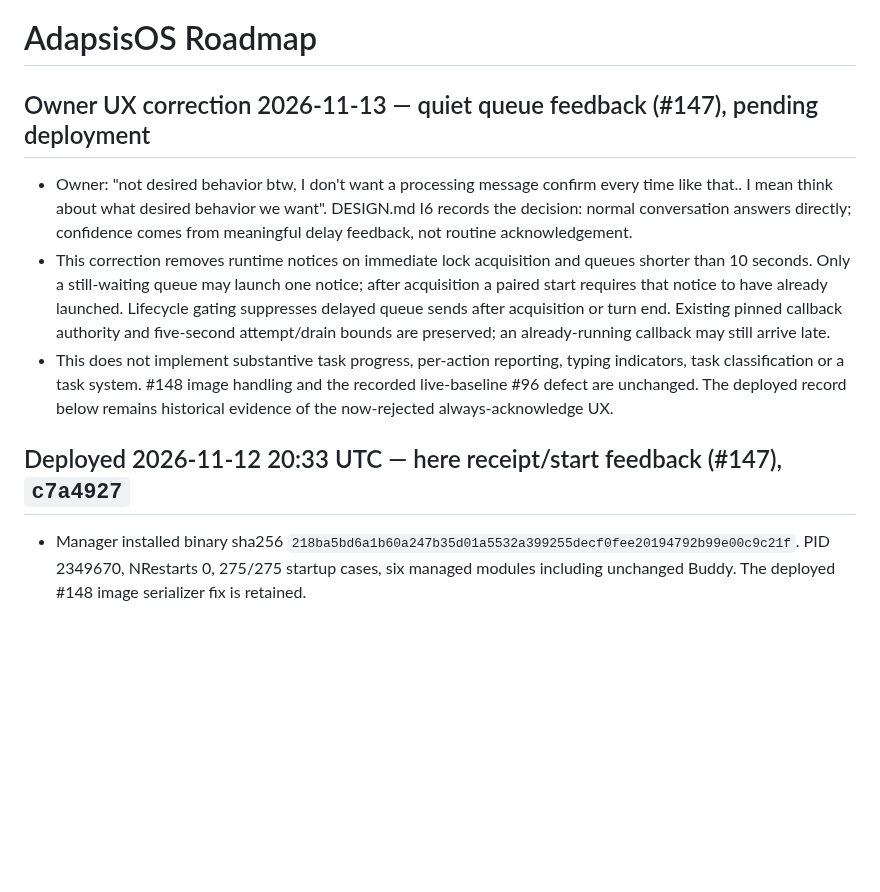
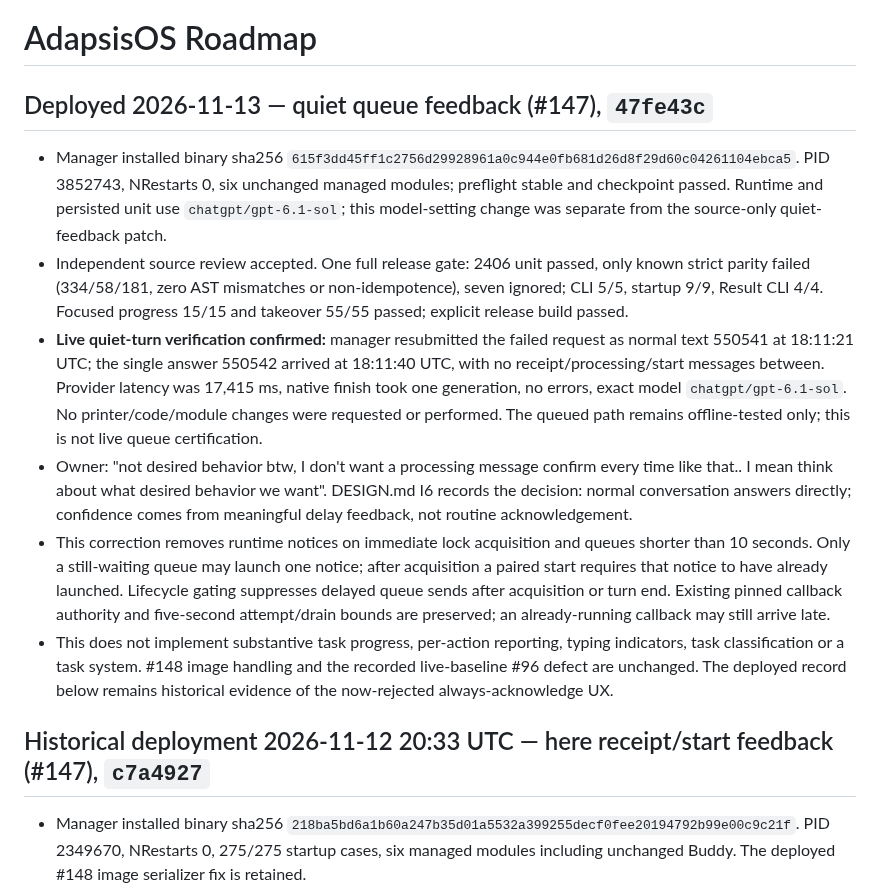
Before and after one commit to Marenz/adapsis, a Markdown page: ROADMAP.md, the part around the change. GitHub-like rendering; blank space fills up the shorter version.

Commit message:
Record quiet live feedback and OpenAI routing (#147 #150)

```diff
--- a/ROADMAP.md
+++ b/ROADMAP.md
@@ -1,7 +1,22 @@
 # AdapsisOS Roadmap
 
-## Owner UX correction 2026-11-13 — quiet queue feedback (#147), pending deployment
-
+## Deployed 2026-11-13 — quiet queue feedback (#147), `47fe43c`
+
+- Manager installed binary sha256
+  `615f3dd45ff1c2756d29928961a0c944e0fb681d26d8f29d60c04261104ebca5`.
+  PID 3852743, NRestarts 0, six unchanged managed modules; preflight stable and
+  checkpoint passed. Runtime and persisted unit use `chatgpt/gpt-6.1-sol`; this
+  model-setting change was separate from the source-only quiet-feedback patch.
+- Independent source review accepted. One full release gate: 2406 unit passed,
+  only known strict parity failed (334/58/181, zero AST mismatches or
+  non-idempotence), seven ignored; CLI 5/5, startup 9/9, Result CLI 4/4.
+  Focused progress 15/15 and takeover 55/55 passed; explicit release build passed.
+- **Live quiet-turn verification confirmed:** manager resubmitted the failed
+  request as normal text 550541 at 18:11:21 UTC; the single answer 550542 arrived
+  at 18:11:40 UTC, with no receipt/processing/start messages between. Provider
+  latency was 17,415 ms, native finish took one generation, no errors, exact model
+  `chatgpt/gpt-6.1-sol`. No printer/code/module changes were requested or performed.
+  The queued path remains offline-tested only; this is not live queue certification.
 - Owner: "not desired behavior btw, I don't want a processing message confirm
   every time like that.. I mean think about what desired behavior we want".
   DESIGN.md I6 records the decision: normal conversation answers directly;
@@ -17,7 +32,7 @@
   and the recorded live-baseline #96 defect are unchanged. The deployed record
   below remains historical evidence of the now-rejected always-acknowledge UX.
 
-## Deployed 2026-11-12 20:33 UTC — here receipt/start feedback (#147), `c7a4927`
+## Historical deployment 2026-11-12 20:33 UTC — here receipt/start feedback (#147), `c7a4927`
 
 - Manager installed binary sha256
   `218ba5bd6a1b60a247b35d01a5532a399255decf0fee20194792b99e00c9c21f`.
```
Also changed, not shown: AGENTS.md (+17 -3 lines).
